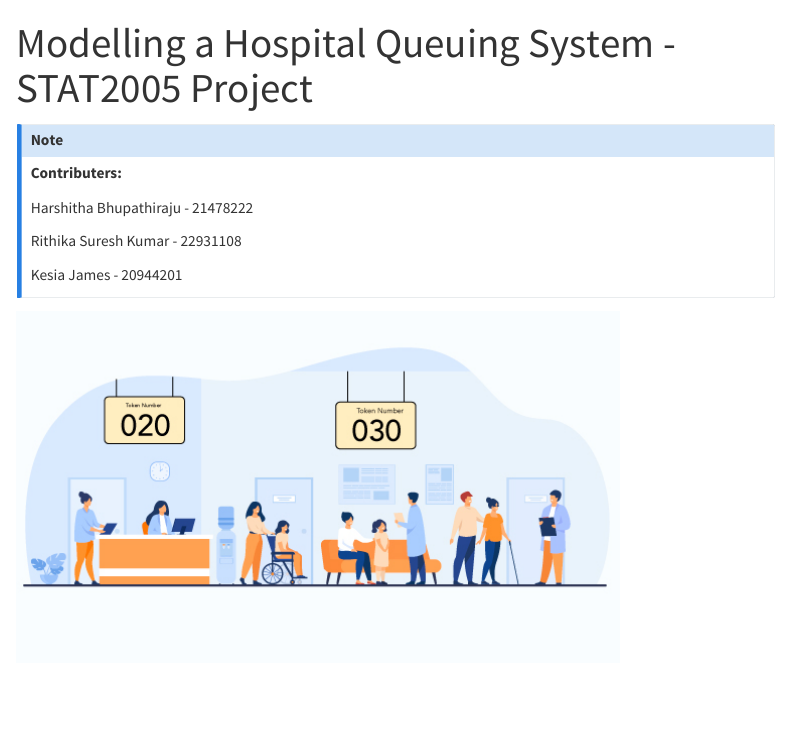
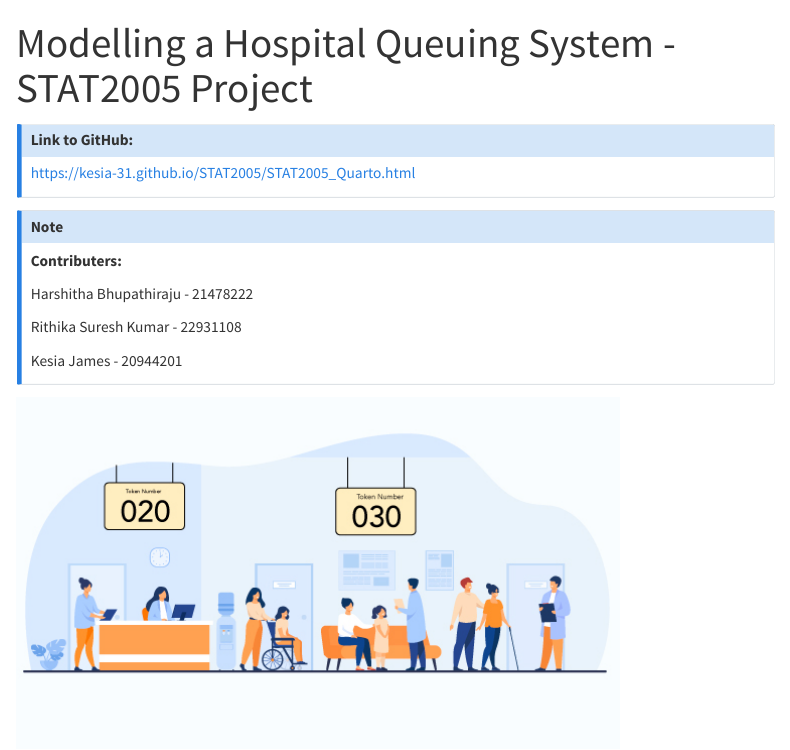
Before and after one commit to kesia-31/STAT2005, a Quarto document (STAT2005_Quarto.qmd): the page in a window 1100 px wide, from its top. Rendered offline with R 4.5, knitr and Pandoc in place of Quarto, with nearby package versions; some code elsewhere in the file could not run offline; menus at the side of the page are left out; long lines of code are wrapped.

Commit message:
added link

```diff
--- a/STAT2005_Quarto.qmd
+++ b/STAT2005_Quarto.qmd
@@ -9,6 +9,12 @@ number-sections: true
 project:
   output-dir: docs
 ---
+
+::: {.callout-note appearance="minimal" icon="false"}
+## Link to GitHub:
+
+<https://kesia-31.github.io/STAT2005/STAT2005_Quarto.html>
+:::
 
 ::: {.callout-note appearance="minimal" icon="false"}
 **Contributers:**
```
Also changed, not shown: 1 other file.
